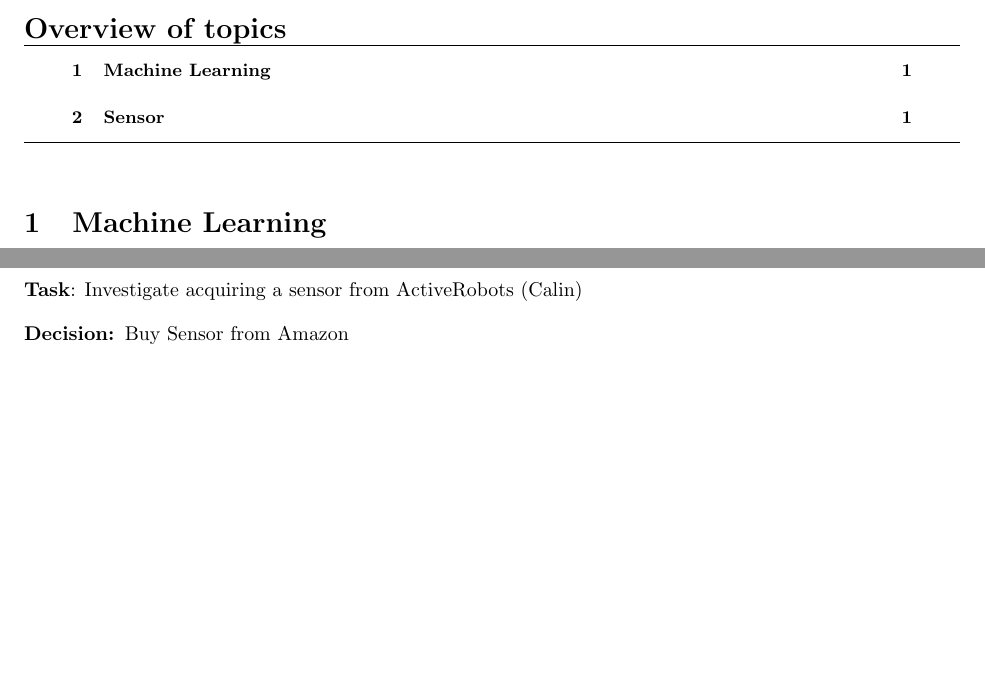
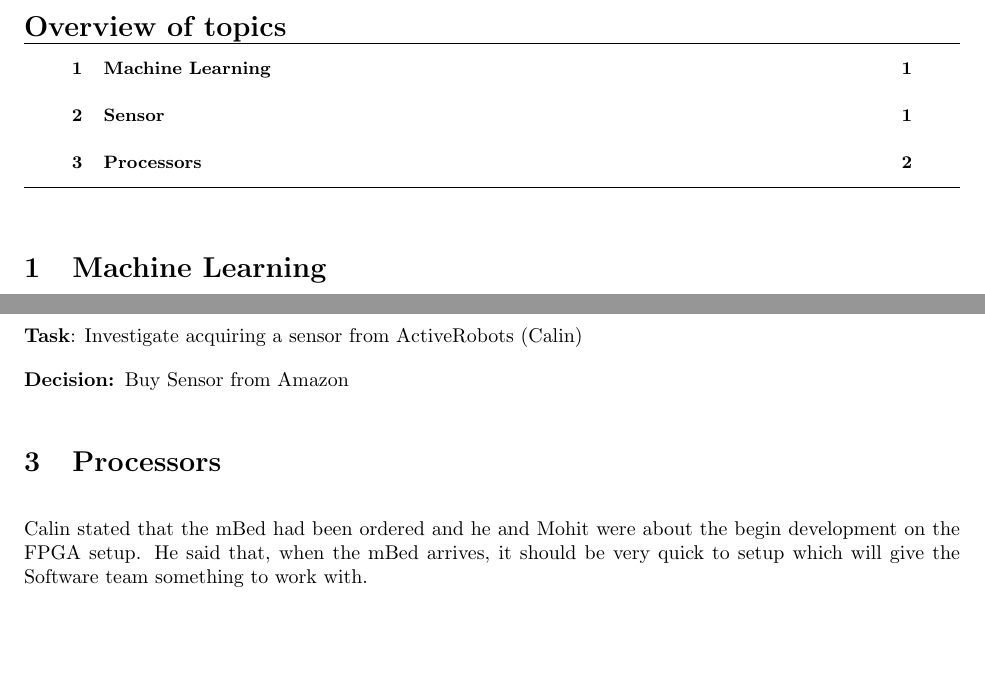
Before and after one commit to EmilyShepherd/gdp-docs, a LaTeX document (2015-10-22-2.tex): two parts of pages 1 and 2 of 2, joined at a grey line, cut so that both start at the same text, the shorter picture padded with empty space. Compiled offline with pdfLaTeX.

Commit message:
Added processors section

```diff
--- a/2015-10-22-2.tex
+++ b/2015-10-22-2.tex
@@ -49,5 +49,10 @@ The team agreed to buy the device, as the cost was low enough that the personal
 \task{Calin}{Investigate acquiring a sensor from ActiveRobots}
 \decision*{Buy Sensor from Amazon}
 
+\topic{Processors}
+Calin stated that the mBed had been ordered and he and Mohit were about the begin development on the FPGA setup.
+He said that, when the mBed arrives, it should be very quick to setup which will give the Software team something to work with.
+
+
 \end{Minutes}
 \end{document}
```
